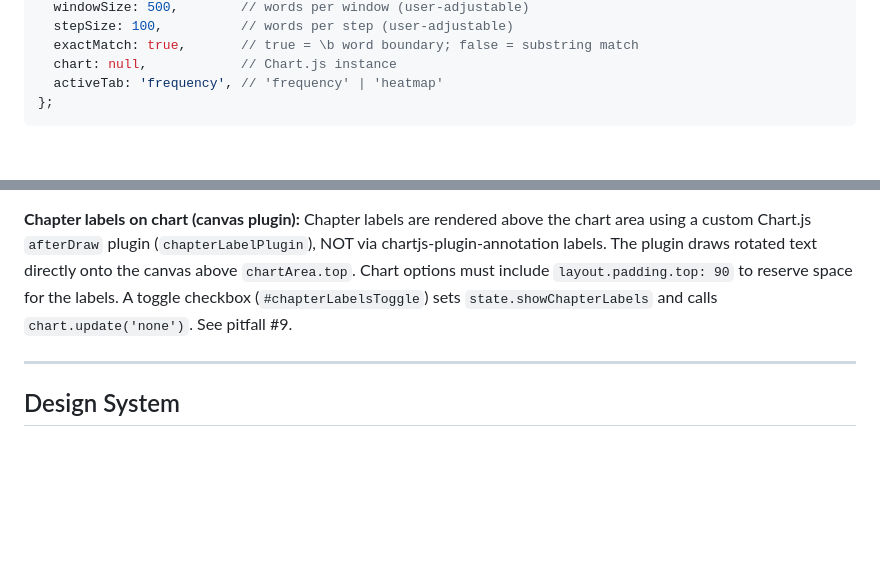
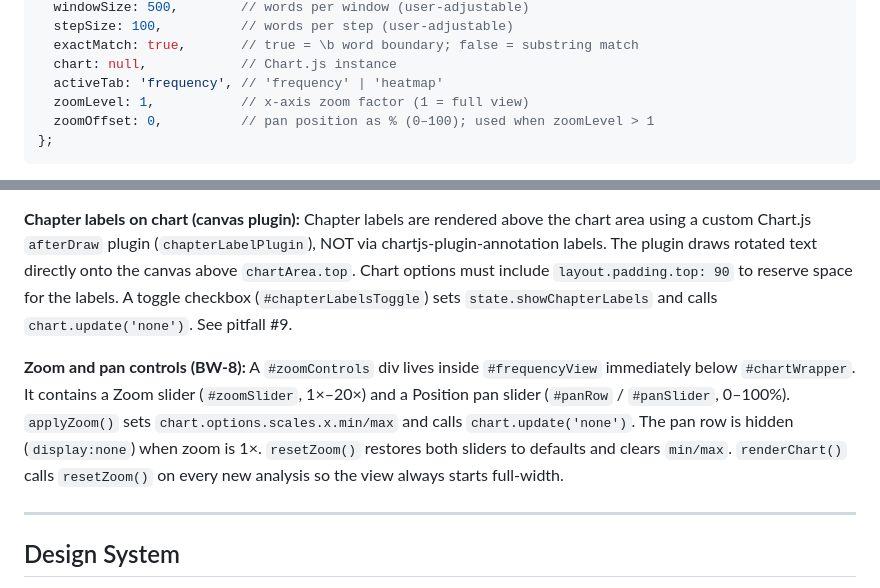
Before and after one commit to giuseppevicari/bookworm, a Markdown page: CLAUDE.md, 2 parts joined by grey strips. GitHub-like rendering; blank space fills up the shorter version.

Commit message:
docs: update CLAUDE.md with zoom/pan state and post-phase addition (BW-8)
Co-Authored-By: Claude Sonnet 4.6 <noreply@anthropic.com>

````diff
--- a/CLAUDE.md
+++ b/CLAUDE.md
@@ -73,6 +73,8 @@ const state = {
   exactMatch: true,       // true = \b word boundary; false = substring match
   chart: null,            // Chart.js instance
   activeTab: 'frequency', // 'frequency' | 'heatmap'
+  zoomLevel: 1,           // x-axis zoom factor (1 = full view)
+  zoomOffset: 0,          // pan position as % (0–100); used when zoomLevel > 1
 };
 ```
 
@@ -160,6 +162,8 @@ Complete and test each phase before starting the next. Do not skip ahead.
 **Word stats bar:** A bar rendered above the frequency chart (below the animation toolbar) after analysis runs. Shows one pill per tracked word with: color swatch, word label, total count, and percentage of total words. Hidden until analysis completes. Element ID: `wordStatsBar`, CSS class: `word-stats-bar` / `word-stats-bar visible`.
 
 **Chapter labels on chart (canvas plugin):** Chapter labels are rendered above the chart area using a custom Chart.js `afterDraw` plugin (`chapterLabelPlugin`), NOT via chartjs-plugin-annotation labels. The plugin draws rotated text directly onto the canvas above `chartArea.top`. Chart options must include `layout.padding.top: 90` to reserve space for the labels. A toggle checkbox (`#chapterLabelsToggle`) sets `state.showChapterLabels` and calls `chart.update('none')`. See pitfall #9.
+
+**Zoom and pan controls (BW-8):** A `#zoomControls` div lives inside `#frequencyView` immediately below `#chartWrapper`. It contains a Zoom slider (`#zoomSlider`, 1×–20×) and a Position pan slider (`#panRow` / `#panSlider`, 0–100%). `applyZoom()` sets `chart.options.scales.x.min/max` and calls `chart.update('none')`. The pan row is hidden (`display:none`) when zoom is 1×. `resetZoom()` restores both sliders to defaults and clears `min/max`. `renderChart()` calls `resetZoom()` on every new analysis so the view always starts full-width.
 
 ---
 
````
